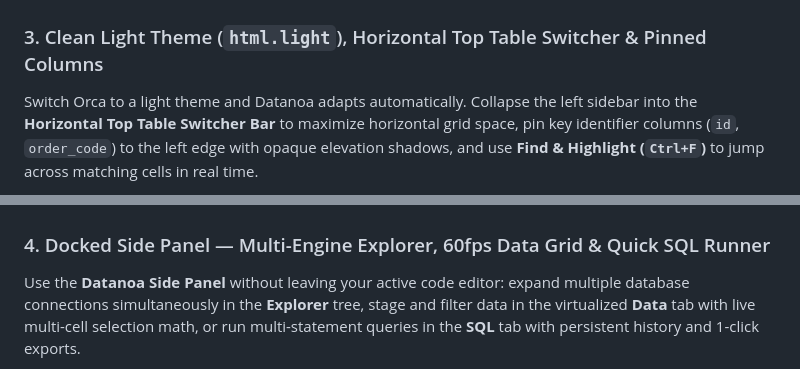
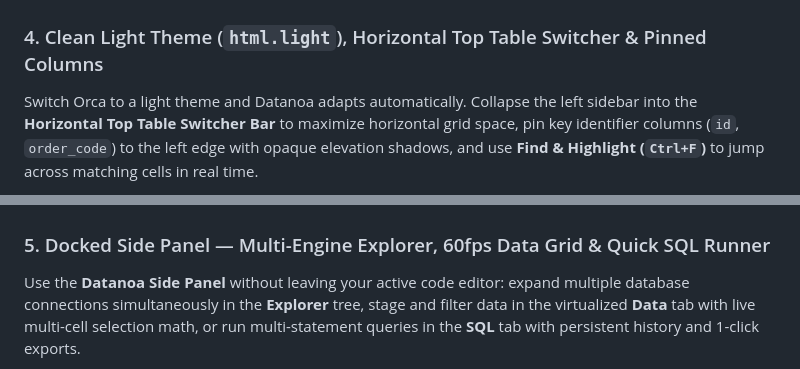
Before and after one commit to Thanhh2615/datanoa, a Markdown page: README.md, 2 parts joined by grey strips. Drawn GitHub-style.

```diff
--- a/README.md
+++ b/README.md
@@ -102,7 +110,7 @@ Edit table schemas visually in **Schema Inspector** mode: add, rename, or re-typ
   <img src="images/schema-designer.png" alt="Datanoa Visual Table Structure Designer with Staged Column Changes, In-DOM Data Type Combobox & Live Migration SQL Preview" width="100%" />
 </p>
 
-### 3. Clean Light Theme (`html.light`), Horizontal Top Table Switcher & Pinned Columns
+### 4. Clean Light Theme (`html.light`), Horizontal Top Table Switcher & Pinned Columns
 
 Switch Orca to a light theme and Datanoa adapts automatically. Collapse the left sidebar into the **Horizontal Top Table Switcher Bar** to maximize horizontal grid space, pin key identifier columns (`id`, `order_code`) to the left edge with opaque elevation shadows, and use **Find & Highlight (`Ctrl+F`)** to jump across matching cells in real time.
 
@@ -110,7 +118,7 @@ Switch Orca to a light theme and Datanoa adapts automatically. Collapse the left
   <img src="images/studio-light-theme.png" alt="Datanoa Studio in Clean Light Theme with Horizontal Top Table Switcher Bar, Pinned Columns & Find Highlight" width="100%" />
 </p>
 
-### 4. Docked Side Panel — Multi-Engine Explorer, 60fps Data Grid & Quick SQL Runner
+### 5. Docked Side Panel — Multi-Engine Explorer, 60fps Data Grid & Quick SQL Runner
 
 Use the **Datanoa Side Panel** without leaving your active code editor: expand multiple database connections simultaneously in the **Explorer** tree, stage and filter data in the virtualized **Data** tab with live multi-cell selection math, or run multi-statement queries in the **SQL** tab with persistent history and 1-click exports.
 
```
Also changed, not shown: other parts of README.md (+10 -2 lines), images/cover.png, images/studio-split-view.png (added), 1 other file.
